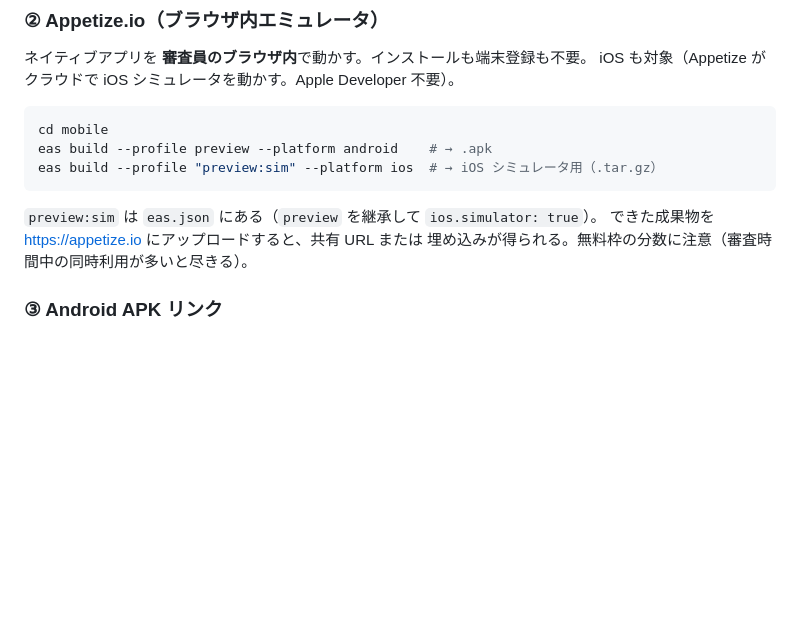
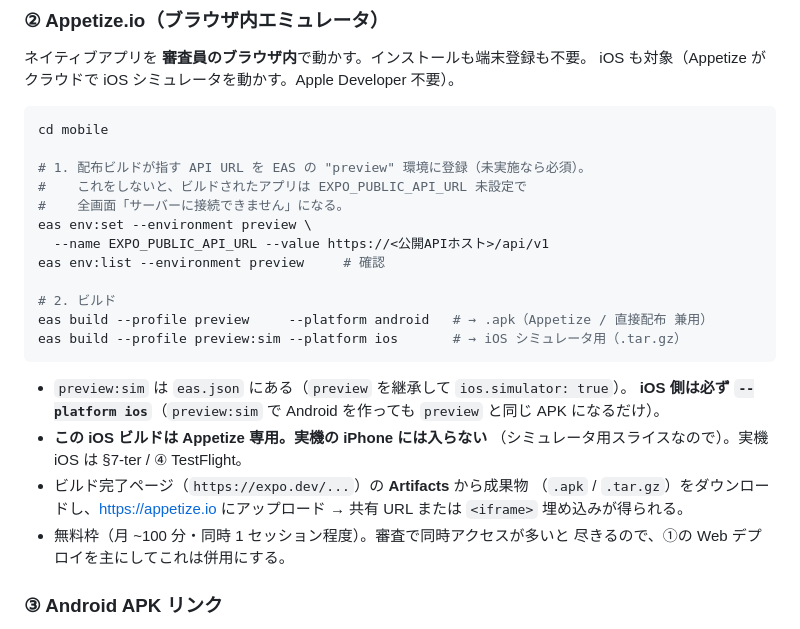
Before and after one commit to YAMI-SOTE/team-nap-app, a Markdown page: docs/device-testing.md, the part around the change. Drawn GitHub-style; blank space fills up the shorter version.

Commit message:
docs(eas): make the Appetize path complete
- add the `eas env:set --environment preview` step to §7‑quater ②; without
  it the built app has no EXPO_PUBLIC_API_URL and every screen shows
  "サーバーに接続できません".
- note the `preview:sim` iOS build is Appetize-only (simulator slice —
  can't be sideloaded onto a real iPhone) and must be built with
  `--platform ios`.
- point people at the Artifacts download on the build page for the
  upload.

````diff
--- a/docs/device-testing.md
+++ b/docs/device-testing.md
@@ -484,13 +484,29 @@ iOS も対象（Appetize がクラウドで iOS シミュレータを動かす
 
 ```bash
 cd mobile
-eas build --profile preview --platform android    # → .apk
-eas build --profile "preview:sim" --platform ios  # → iOS シミュレータ用（.tar.gz）
+
+# 1. 配布ビルドが指す API URL を EAS の "preview" 環境に登録（未実施なら必須）。
+#    これをしないと、ビルドされたアプリは EXPO_PUBLIC_API_URL 未設定で
+#    全画面「サーバーに接続できません」になる。
+eas env:set --environment preview \
+  --name EXPO_PUBLIC_API_URL --value https://<公開APIホスト>/api/v1
+eas env:list --environment preview     # 確認
+
+# 2. ビルド
+eas build --profile preview     --platform android   # → .apk（Appetize / 直接配布 兼用）
+eas build --profile preview:sim --platform ios       # → iOS シミュレータ用（.tar.gz）
 ```
 
-`preview:sim` は `eas.json` にある（`preview` を継承して `ios.simulator: true`）。
-できた成果物を <https://appetize.io> にアップロードすると、共有 URL または
-埋め込みが得られる。無料枠の分数に注意（審査時間中の同時利用が多いと尽きる）。
+- `preview:sim` は `eas.json` にある（`preview` を継承して `ios.simulator: true`）。
+  **iOS 側は必ず `--platform ios`**（`preview:sim` で Android を作っても `preview`
+  と同じ APK になるだけ）。
+- **この iOS ビルドは Appetize 専用。実機の iPhone には入らない**
+  （シミュレータ用スライスなので）。実機 iOS は §7‑ter / ④ TestFlight。
+- ビルド完了ページ（`https://expo.dev/...`）の **Artifacts** から成果物
+  （`.apk` / `.tar.gz`）をダウンロードし、<https://appetize.io> にアップロード
+  → 共有 URL または `<iframe>` 埋め込みが得られる。
+- 無料枠（月 ~100 分・同時 1 セッション程度）。審査で同時アクセスが多いと
+  尽きるので、①の Web デプロイを主にしてこれは併用にする。
 
 ### ③ Android APK リンク
 
````
